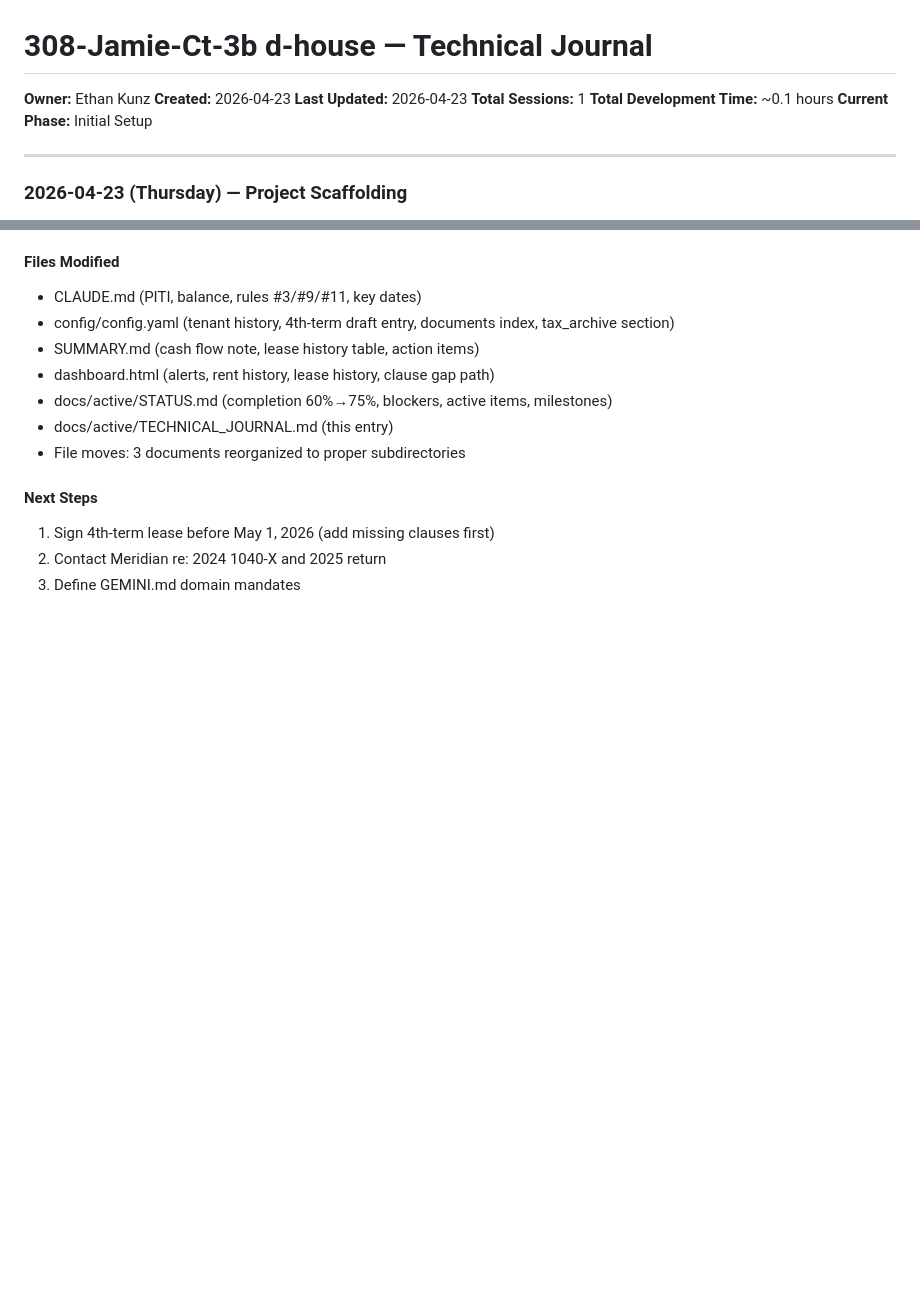
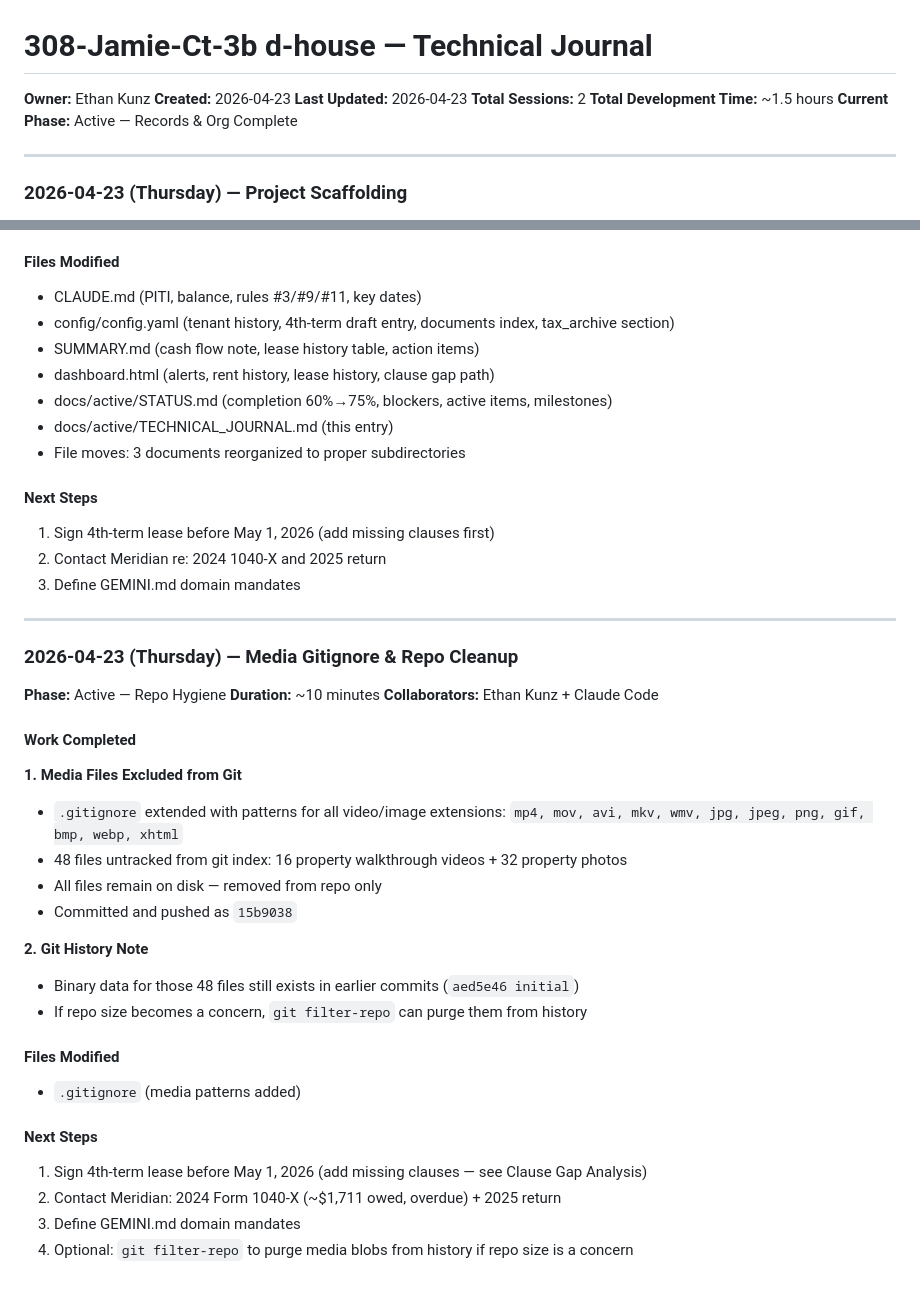
Before and after one commit to EE-EDK/308-JamieCt-Longview, a Markdown page: docs/active/TECHNICAL_JOURNAL.md, 2 parts joined by grey strips. Rendered like a GitHub page; blank space fills up the shorter version.

Commit message:
session: END SESSION — journal updated, media cleanup noted
Total sessions: 2. ~1.5 hours. Phase: Active — Records & Org Complete.
Added media gitignore session entry to technical journal.
verify_project_state.py: OK.

Co-Authored-By: Claude Sonnet 4.6 <noreply@anthropic.com>

```diff
--- a/docs/active/TECHNICAL_JOURNAL.md
+++ b/docs/active/TECHNICAL_JOURNAL.md
@@ -3,9 +3,9 @@
 **Owner:** Ethan Kunz
 **Created:** 2026-04-23
 **Last Updated:** 2026-04-23
-**Total Sessions:** 1
-**Total Development Time:** ~0.1 hours
-**Current Phase:** Initial Setup
+**Total Sessions:** 2
+**Total Development Time:** ~1.5 hours
+**Current Phase:** Active — Records & Org Complete
 
 ---
 
@@ -146,3 +146,31 @@
 1. Sign 4th-term lease before May 1, 2026 (add missing clauses first)
 2. Contact Meridian re: 2024 1040-X and 2025 return
 3. Define GEMINI.md domain mandates
+
+---
+
+### 2026-04-23 (Thursday) — Media Gitignore & Repo Cleanup
+**Phase:** Active — Repo Hygiene
+**Duration:** ~10 minutes
+**Collaborators:** Ethan Kunz + Claude Code
+
+#### Work Completed
+
+**1. Media Files Excluded from Git**
+   - `.gitignore` extended with patterns for all video/image extensions: `mp4, mov, avi, mkv, wmv, jpg, jpeg, png, gif, bmp, webp, xhtml`
+   - 48 files untracked from git index: 16 property walkthrough videos + 32 property photos
+   - All files remain on disk — removed from repo only
+   - Committed and pushed as `15b9038`
+
+**2. Git History Note**
+   - Binary data for those 48 files still exists in earlier commits (`aed5e46 initial`)
+   - If repo size becomes a concern, `git filter-repo` can purge them from history
+
+#### Files Modified
+- `.gitignore` (media patterns added)
+
+#### Next Steps
+1. Sign 4th-term lease before May 1, 2026 (add missing clauses — see Clause Gap Analysis)
+2. Contact Meridian: 2024 Form 1040-X (~$1,711 owed, overdue) + 2025 return
+3. Define GEMINI.md domain mandates
+4. Optional: `git filter-repo` to purge media blobs from history if repo size is a concern
```
